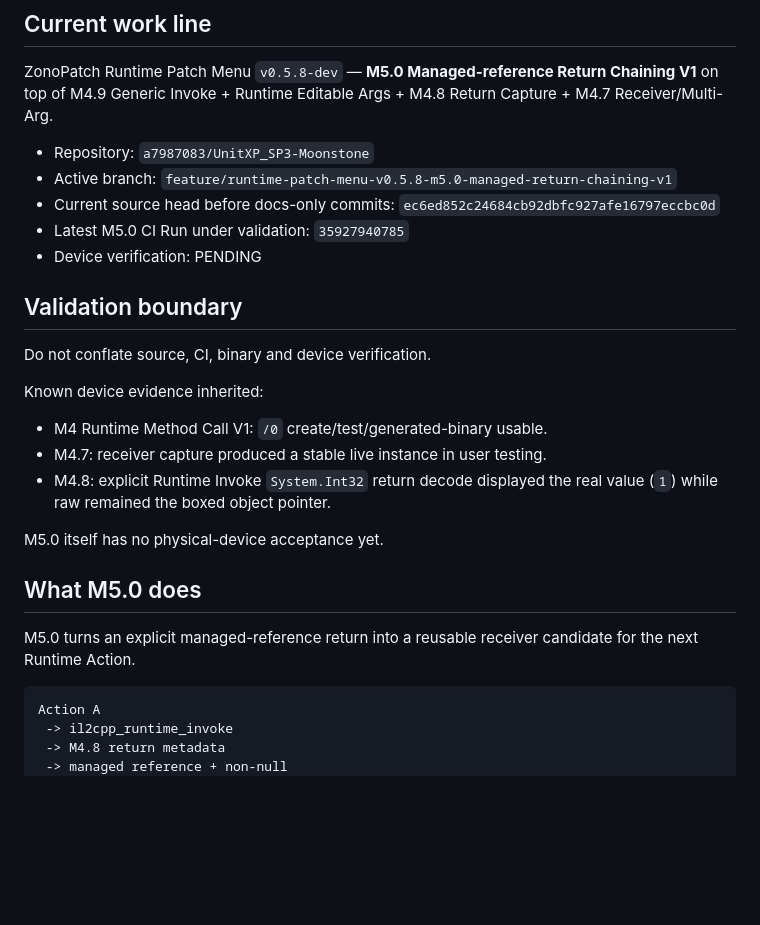
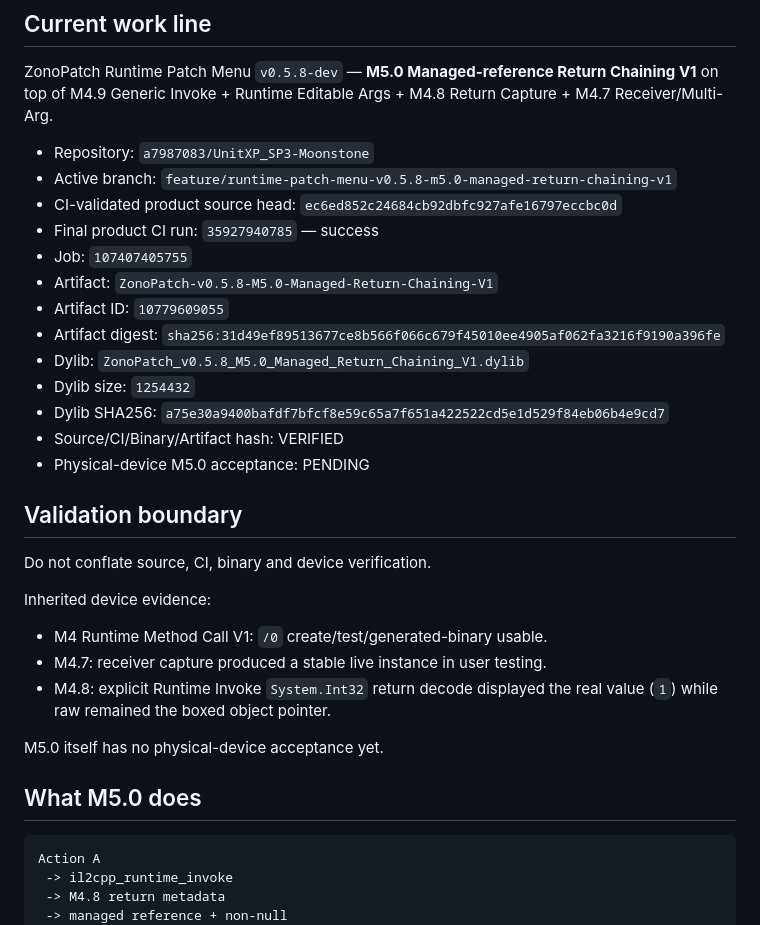
Before and after one commit to a7987083/UnitXP_SP3-Moonstone, a Markdown page: HANDOFF.md, the part around one of its changes. GitHub-like rendering; blank space fills up the shorter version.

````diff
--- a/HANDOFF.md
+++ b/HANDOFF.md
@@ -6,15 +6,23 @@ ZonoPatch Runtime Patch Menu `v0.5.8-dev` — **M5.0 Managed-reference Return Ch
 
 - Repository: `a7987083/UnitXP_SP3-Moonstone`
 - Active branch: `feature/runtime-patch-menu-v0.5.8-m5.0-managed-return-chaining-v1`
-- Current source head before docs-only commits: `ec6ed852c24684cb92dbfc927afe16797eccbc0d`
-- Latest M5.0 CI Run under validation: `35927940785`
-- Device verification: PENDING
+- CI-validated product source head: `ec6ed852c24684cb92dbfc927afe16797eccbc0d`
+- Final product CI run: `35927940785` — success
+- Job: `107407405755`
+- Artifact: `ZonoPatch-v0.5.8-M5.0-Managed-Return-Chaining-V1`
+- Artifact ID: `10779609055`
+- Artifact digest: `sha256:31d49ef89513677ce8b566f066c679f45010ee4905af062fa3216f9190a396fe`
+- Dylib: `ZonoPatch_v0.5.8_M5.0_Managed_Return_Chaining_V1.dylib`
+- Dylib size: `1254432`
+- Dylib SHA256: `a75e30a9400bafdf7bfcf8e59c65a7f651a422522cd5e1d529f84eb06b4e9cd7`
+- Source/CI/Binary/Artifact hash: VERIFIED
+- Physical-device M5.0 acceptance: PENDING
 
 ## Validation boundary
 
 Do not conflate source, CI, binary and device verification.
 
-Known device evidence inherited:
+Inherited device evidence:
 
 - M4 Runtime Method Call V1: `/0` create/test/generated-binary usable.
 - M4.7: receiver capture produced a stable live instance in user testing.
@@ -23,8 +31,6 @@ Known device evidence inherited:
 M5.0 itself has no physical-device acceptance yet.
 
 ## What M5.0 does
-
-M5.0 turns an explicit managed-reference return into a reusable receiver candidate for the next Runtime Action.
 
 ```text
 Action A
````
Also changed, not shown: other parts of HANDOFF.md (+15 -15 lines).
